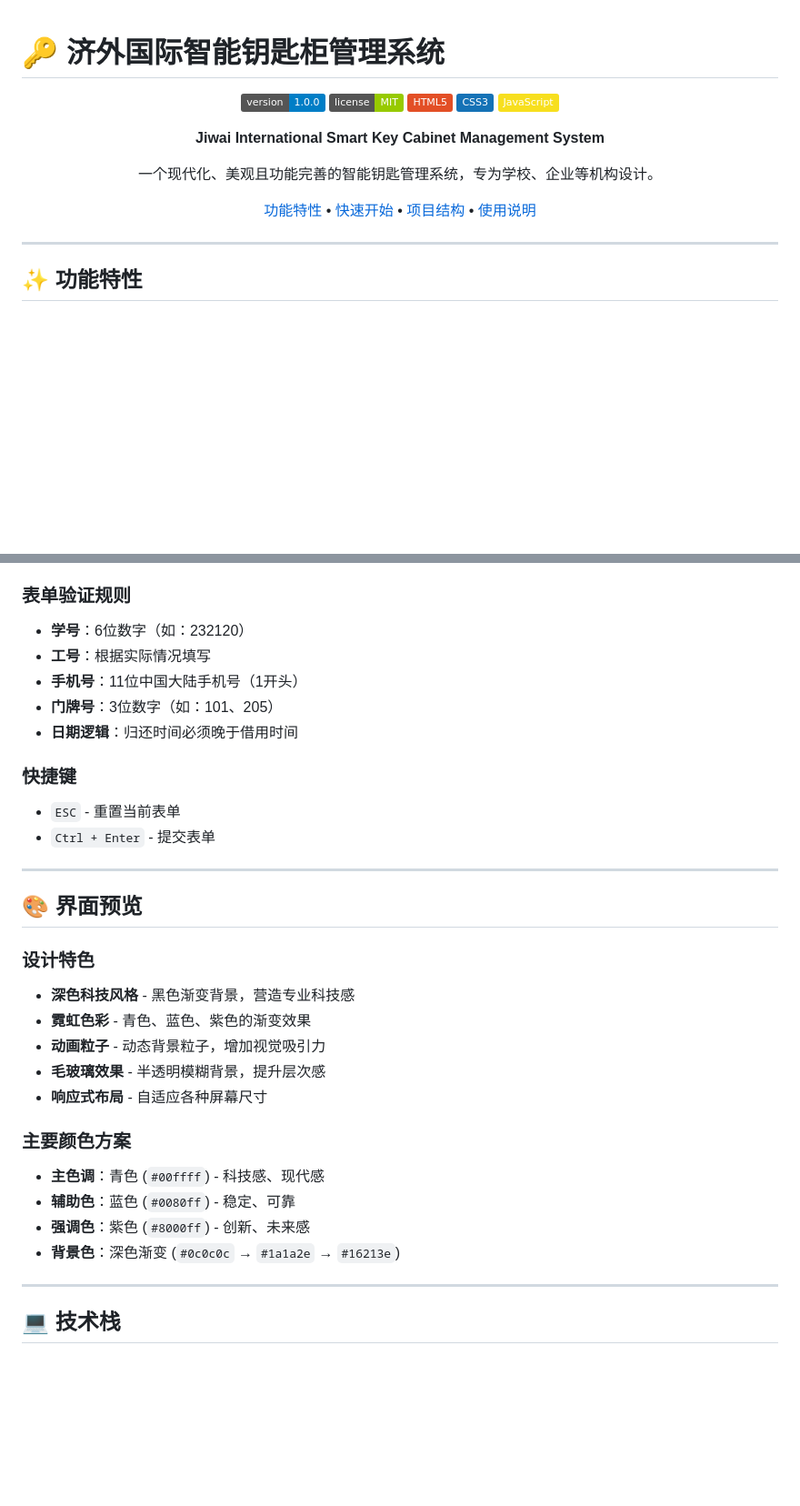
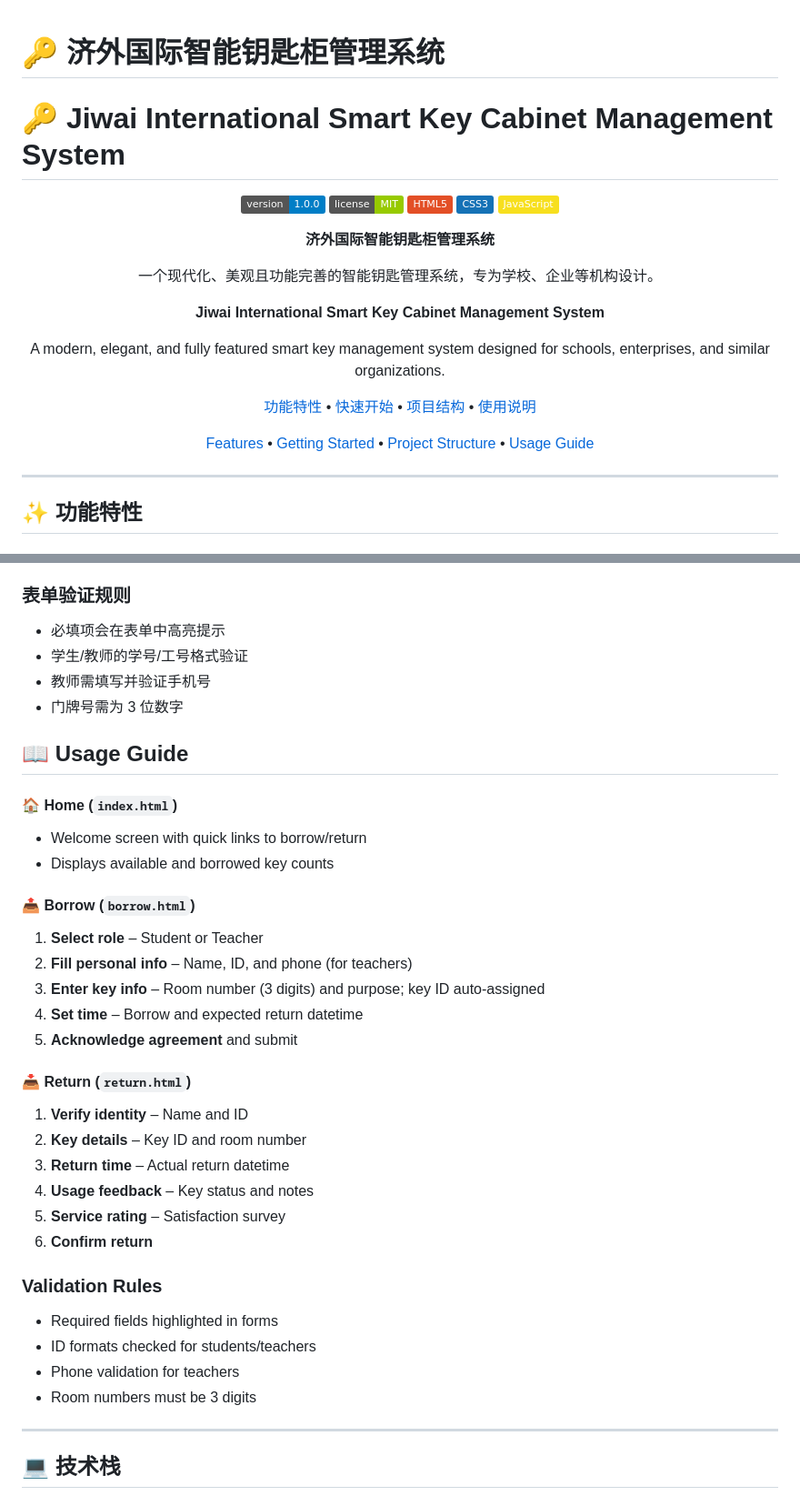
Before and after one commit to qyxa123/-_Smart-Key-Cabinet-Management-System, a Markdown page: README.md, 2 parts joined by grey strips. Shown at 91% size. Drawn GitHub-style; badges without logos; blank space fills up the shorter version.

Commit message:
Add bilingual README content

```diff
--- a/README.md
+++ b/README.md
@@ -1,4 +1,5 @@
 # 🔑 济外国际智能钥匙柜管理系统
+# 🔑 Jiwai International Smart Key Cabinet Management System
 
 <div align="center">
 
@@ -8,11 +9,17 @@
 ![CSS3](https://img.shields.io/badge/CSS3-1572B6?logo=css3&logoColor=white)
 ![JavaScript](https://img.shields.io/badge/JavaScript-F7DF1E?logo=javascript&logoColor=black)
 
-**Jiwai International Smart Key Cabinet Management System**
+**济外国际智能钥匙柜管理系统**
 
 一个现代化、美观且功能完善的智能钥匙管理系统，专为学校、企业等机构设计。
 
+**Jiwai International Smart Key Cabinet Management System**
+
+A modern, elegant, and fully featured smart key management system designed for schools, enterprises, and similar organizations.
+
 [功能特性](#-功能特性) • [快速开始](#-快速开始) • [项目结构](#-项目结构) • [使用说明](#-使用说明)
+
+[Features](#-features) • [Getting Started](#-getting-started) • [Project Structure](#-project-structure) • [Usage Guide](#-usage-guide)
 
 </div>
 
@@ -121,34 +190,37 @@ npx serve
 6. **确认归还**
 
 ### 表单验证规则
+- 必填项会在表单中高亮提示
+- 学生/教师的学号/工号格式验证
+- 教师需填写并验证手机号
+- 门牌号需为 3 位数字
 
-- **学号**：6位数字（如：232120）
-- **工号**：根据实际情况填写
-- **手机号**：11位中国大陆手机号（1开头）
-- **门牌号**：3位数字（如：101、205）
-- **日期逻辑**：归还时间必须晚于借用时间
+## 📖 Usage Guide
 
-### 快捷键
+#### 🏠 Home (`index.html`)
+- Welcome screen with quick links to borrow/return
+- Displays available and borrowed key counts
 
-- `ESC` - 重置当前表单
-- `Ctrl + Enter` - 提交表单
+#### 📤 Borrow (`borrow.html`)
+1. **Select role** – Student or Teacher
+2. **Fill personal info** – Name, ID, and phone (for teachers)
+3. **Enter key info** – Room number (3 digits) and purpose; key ID auto-assigned
+4. **Set time** – Borrow and expected return datetime
+5. **Acknowledge agreement** and submit
 
----
+#### 📥 Return (`return.html`)
+1. **Verify identity** – Name and ID
+2. **Key details** – Key ID and room number
+3. **Return time** – Actual return datetime
+4. **Usage feedback** – Key status and notes
+5. **Service rating** – Satisfaction survey
+6. **Confirm return**
 
-## 🎨 界面预览
-
-### 设计特色
-- **深色科技风格** - 黑色渐变背景，营造专业科技感
-- **霓虹色彩** - 青色、蓝色、紫色的渐变效果
-- **动画粒子** - 动态背景粒子，增加视觉吸引力
-- **毛玻璃效果** - 半透明模糊背景，提升层次感
-- **响应式布局** - 自适应各种屏幕尺寸
-
-### 主要颜色方案
-- **主色调**：青色 (`#00ffff`) - 科技感、现代感
-- **辅助色**：蓝色 (`#0080ff`) - 稳定、可靠
-- **强调色**：紫色 (`#8000ff`) - 创新、未来感
-- **背景色**：深色渐变 (`#0c0c0c` → `#1a1a2e` → `#16213e`)
+### Validation Rules
+- Required fields highlighted in forms
+- ID formats checked for students/teachers
+- Phone validation for teachers
+- Room numbers must be 3 digits
 
 ---
 
```
Also changed, not shown: other parts of README.md (+146 -4 lines).
